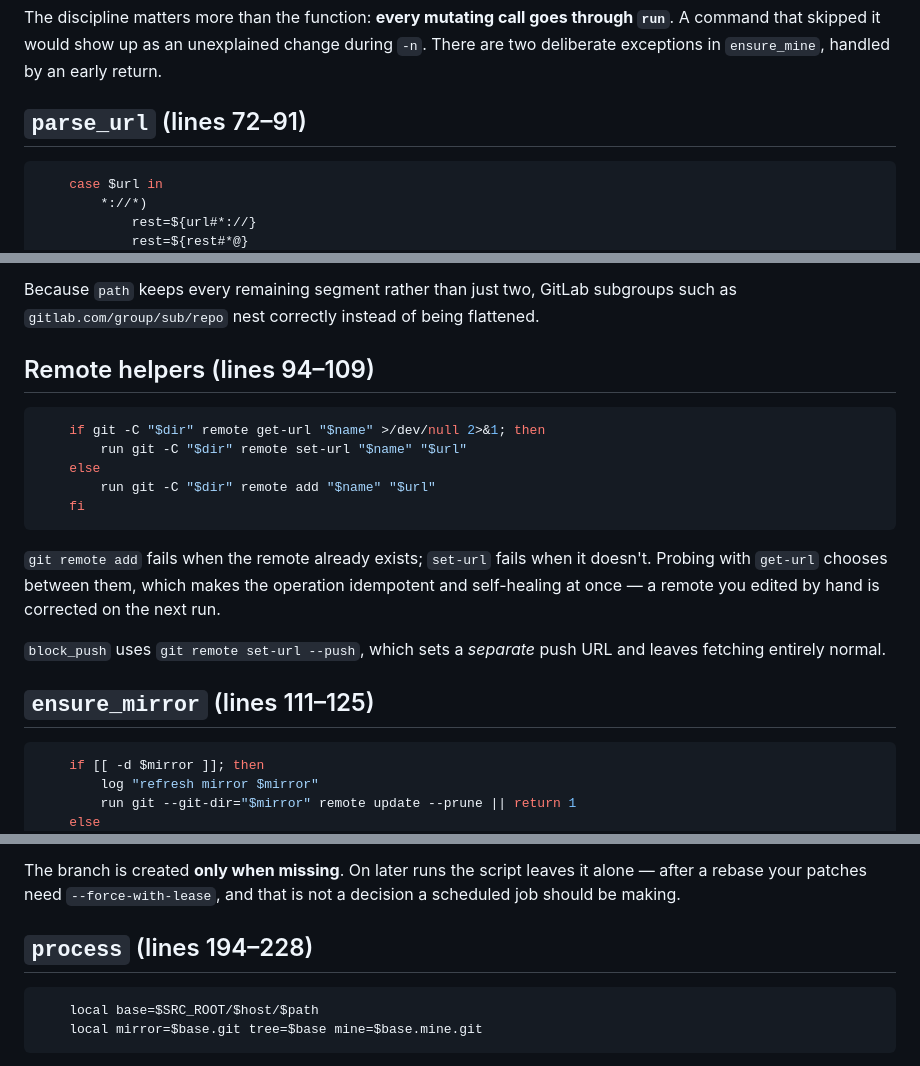
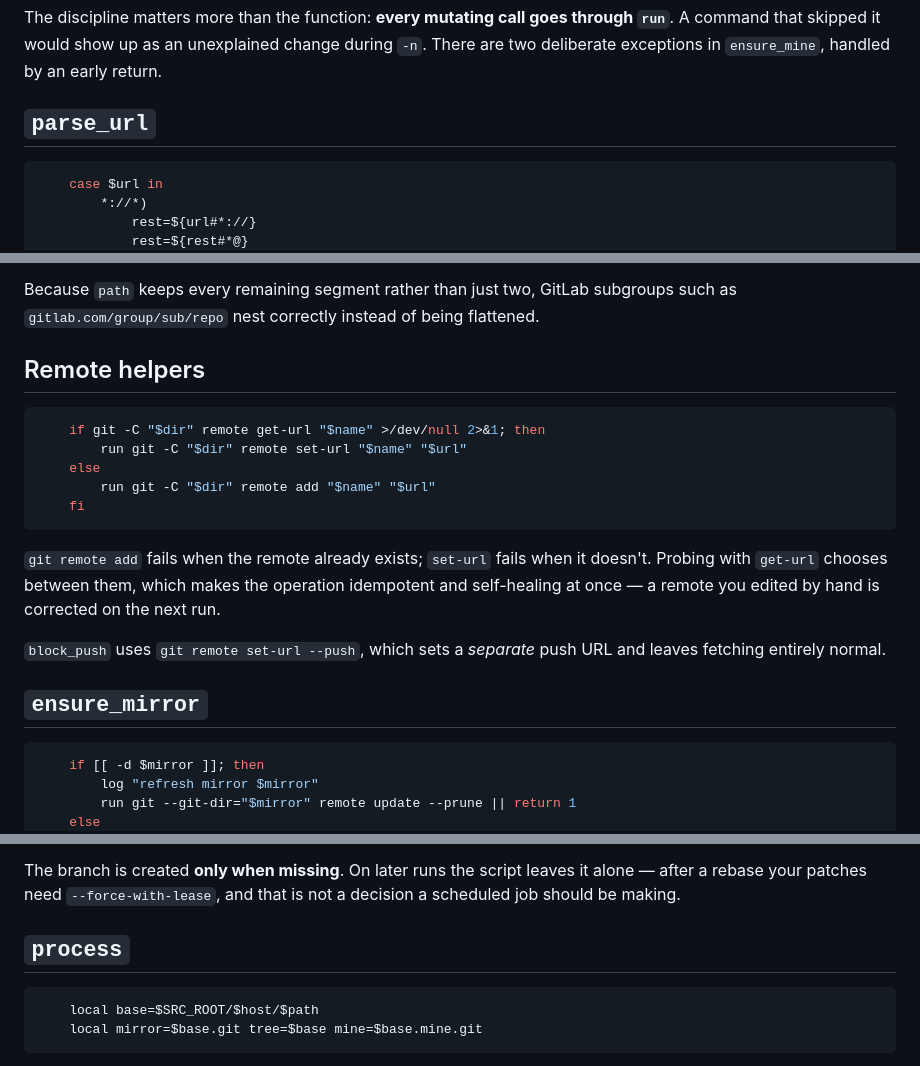
Before and after one commit to FiluBlack/repo-backup, a Markdown page: repo-backup.md, 3 parts joined by grey strips. Rendered like a GitHub page.

````diff
--- a/repo-backup.md
+++ b/repo-backup.md
@@ -158,7 +160,7 @@ through `run`**. A command that skipped it would show up as an unexplained
 change during `-n`. There are two deliberate exceptions in `ensure_mine`,
 handled by an early return.
 
-## `parse_url` (lines 72–91)
+## `parse_url`
 
 ```bash
     case $url in
@@ -202,7 +204,7 @@ Because `path` keeps every remaining segment rather than just two, GitLab
 subgroups such as `gitlab.com/group/sub/repo` nest correctly instead of being
 flattened.
 
-## Remote helpers (lines 94–109)
+## Remote helpers
 
 ```bash
     if git -C "$dir" remote get-url "$name" >/dev/null 2>&1; then
@@ -220,7 +222,7 @@ on the next run.
 `block_push` uses `git remote set-url --push`, which sets a *separate* push URL
 and leaves fetching entirely normal.
 
-## `ensure_mirror` (lines 111–125)
+## `ensure_mirror`
 
 ```bash
     if [[ -d $mirror ]]; then
@@ -318,7 +322,7 @@ The branch is created **only when missing**. On later runs the script leaves it
 alone — after a rebase your patches need `--force-with-lease`, and that is not
 a decision a scheduled job should be making.
 
-## `process` (lines 194–228)
+## `process`
 
 ```bash
     local base=$SRC_ROOT/$host/$path
````
Also changed, not shown: other parts of repo-backup.md (+28 -23 lines).
